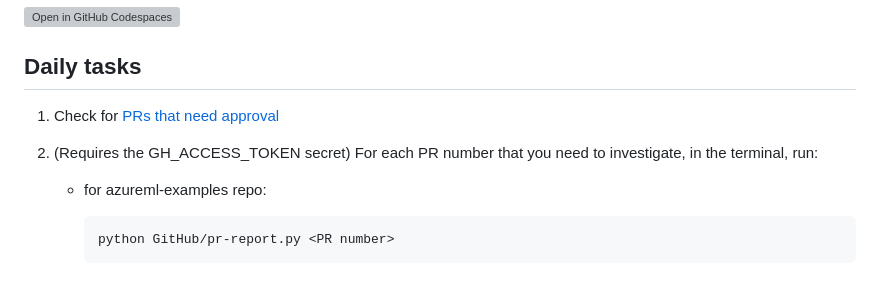
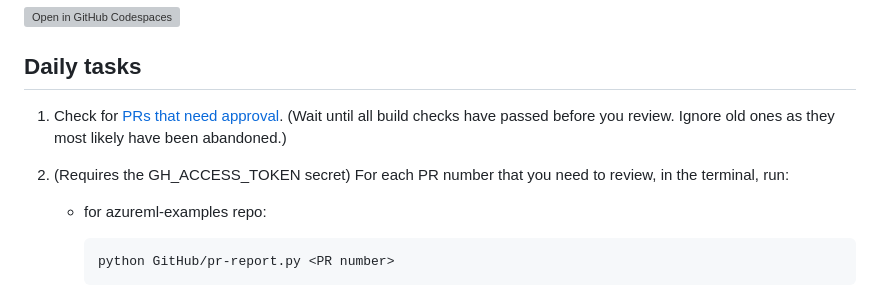
Before and after one commit to sdgilley/learn-tools, a Markdown page: code-snippets.md, the part around the change. GitHub-like rendering; grey boxes are pictures that could not be loaded.

````diff
--- a/code-snippets.md
+++ b/code-snippets.md
@@ -14,9 +14,9 @@ Once your secret is stored, perform all maintenance tasks using the button below
 
 ## Daily tasks
 
-1. Check for [PRs that need approval](https://github.com/Azure/azureml-examples/pulls?q=is%3Apr+is%3Aopen+user-review-requested%3A%40me )
+1. Check for [PRs that need approval](https://github.com/Azure/azureml-examples/pulls?q=is%3Apr+is%3Aopen+user-review-requested%3A%40me ).  (Wait until all build checks have passed before you review.  Ignore old ones as they most likely have been abandoned.)
 
-1. (Requires the GH_ACCESS_TOKEN secret) For each PR number that you need to investigate, in the terminal, run:
+1. (Requires the GH_ACCESS_TOKEN secret) For each PR number that you need to review, in the terminal, run:
     * for azureml-examples repo:
 
         ```bash
````
